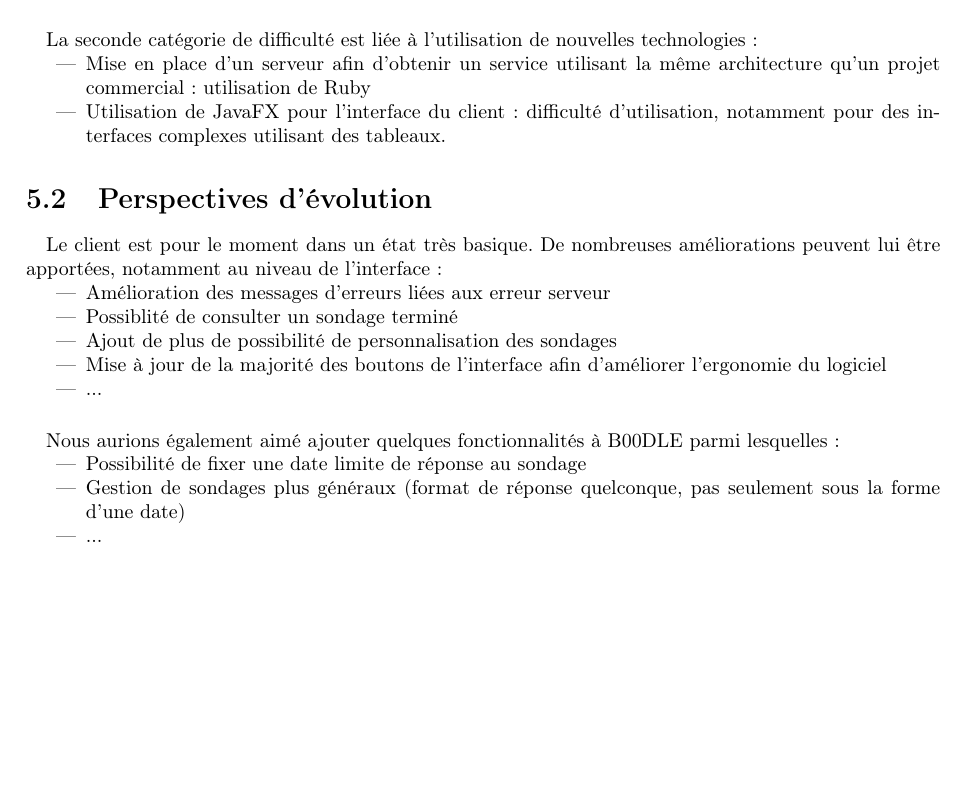
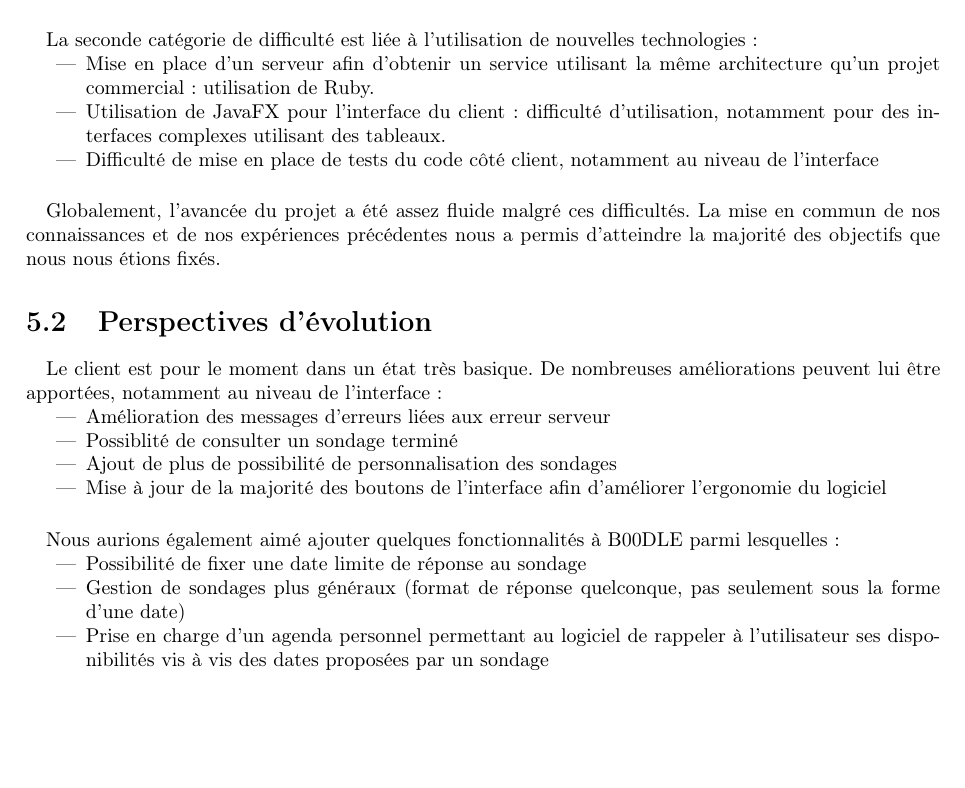
Before and after one commit to YMonnier/B00DLE, a LaTeX document (latex/rapport.tex): part of page 29 of 34, cut so that both start at the same text, the shorter picture padded with empty space. Compiled offline with pdfLaTeX.

Commit message:
end part Déroulement du projet

```diff
--- a/latex/rapport.tex
+++ b/latex/rapport.tex
@@ -513,9 +513,13 @@ En effet, étant donné que ce projet était notre première réalisation mêlan
 \par{} Nous avons donc choisi de reprendre et de mettre à jour la plupart de nos diagrammes UML après avoir commencé à mettre en place l'interface graphique du client.
 
 \paragraph{} La seconde catégorie de difficulté est liée à l'utilisation de nouvelles technologies : \begin{itemize}
-	\item Mise en place d'un serveur afin d'obtenir un service utilisant la même architecture qu'un projet commercial : utilisation de Ruby
+	\item Mise en place d'un serveur afin d'obtenir un service utilisant la même architecture qu'un projet commercial : utilisation de Ruby.
 	\item Utilisation de JavaFX pour l'interface du client : difficulté d'utilisation, notamment pour des interfaces complexes utilisant des tableaux.
+	\item Difficulté de mise en place de tests du code côté client, notamment au niveau de l'interface
 \end{itemize}
+
+\paragraph{} Globalement, l'avancée du projet a été assez fluide malgré ces difficultés. La mise en commun de nos connaissances et de nos expériences précédentes nous a permis d'atteindre la majorité des objectifs que nous nous étions fixés.
+
 \section{Perspectives d'évolution}
 
 \paragraph{} Le client est pour le moment dans un état très basique. De nombreuses améliorations peuvent lui être apportées, notamment au niveau de l'interface : \begin{itemize}
@@ -523,13 +527,12 @@ En effet, étant donné que ce projet était notre première réalisation mêlan
 	\item Possiblité de consulter un sondage terminé
 	\item Ajout de plus de possibilité de personnalisation des sondages
 	\item Mise à jour de la majorité des boutons de l'interface afin d'améliorer l'ergonomie du logiciel
-	\item ...
 \end{itemize}
 
 \paragraph{} Nous aurions également aimé ajouter quelques fonctionnalités à B00DLE parmi lesquelles : \begin{itemize}
 	\item Possibilité de fixer une date limite de réponse au sondage
 	\item Gestion de sondages plus généraux (format de réponse quelconque, pas seulement sous la forme d'une date)
-	\item ...
+	\item Prise en charge d'un agenda personnel permettant au logiciel de rappeler à l'utilisateur ses disponibilités vis à vis des dates proposées par un sondage
 \end{itemize}
 
 \chapter{Conclusion}
```
Also changed, not shown: latex/rapport.pdf.
